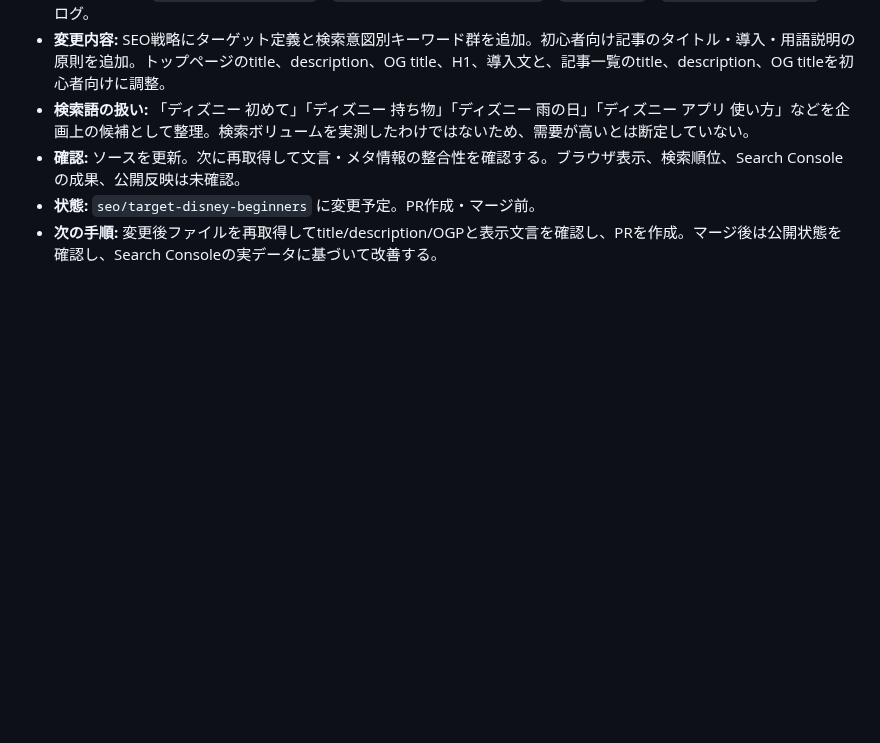
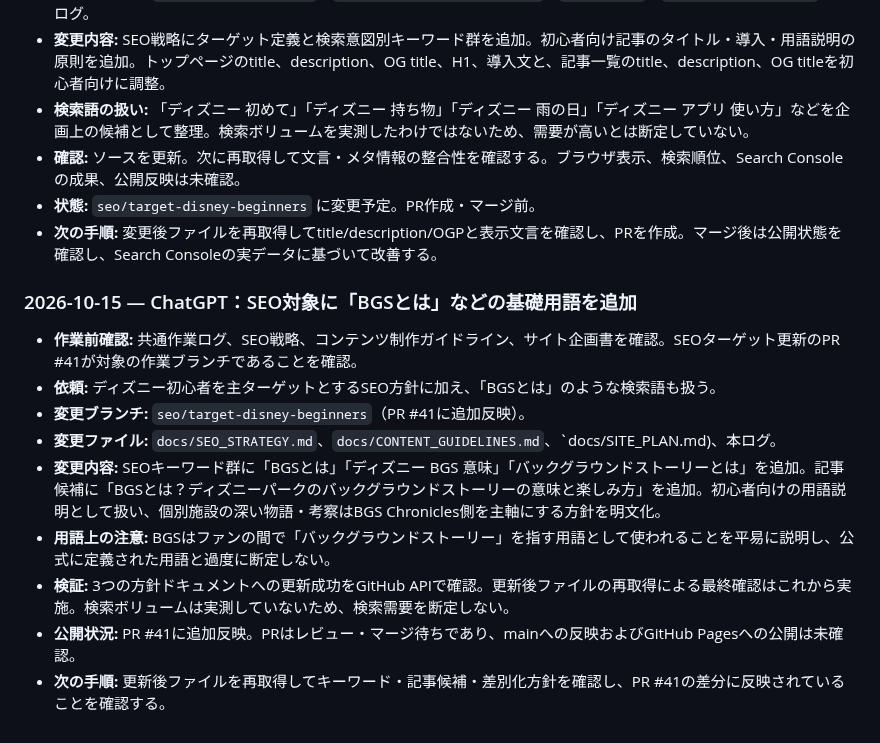
Before and after one commit to teruluce/disney-discovery, a Markdown page: docs/AI_WORK_LOG.md, the part around the change. GitHub-like rendering; blank space fills up the shorter version.

Commit message:
Log BGS terminology SEO additions

```diff
--- a/docs/AI_WORK_LOG.md
+++ b/docs/AI_WORK_LOG.md
@@ -768,3 +768,15 @@
 - **確認:** ソースを更新。次に再取得して文言・メタ情報の整合性を確認する。ブラウザ表示、検索順位、Search Consoleの成果、公開反映は未確認。
 - **状態:** `seo/target-disney-beginners` に変更予定。PR作成・マージ前。
 - **次の手順:** 変更後ファイルを再取得してtitle/description/OGPと表示文言を確認し、PRを作成。マージ後は公開状態を確認し、Search Consoleの実データに基づいて改善する。
+
+
+### 2026-10-15 — ChatGPT：SEO対象に「BGSとは」などの基礎用語を追加
+- **作業前確認:** 共通作業ログ、SEO戦略、コンテンツ制作ガイドライン、サイト企画書を確認。SEOターゲット更新のPR #41が対象の作業ブランチであることを確認。
+- **依頼:** ディズニー初心者を主ターゲットとするSEO方針に加え、「BGSとは」のような検索語も扱う。
+- **変更ブランチ:** `seo/target-disney-beginners`（PR #41に追加反映）。
+- **変更ファイル:** `docs/SEO_STRATEGY.md`、`docs/CONTENT_GUIDELINES.md`、`docs/SITE_PLAN.md)、本ログ。
+- **変更内容:** SEOキーワード群に「BGSとは」「ディズニー BGS 意味」「バックグラウンドストーリーとは」を追加。記事候補に「BGSとは？ディズニーパークのバックグラウンドストーリーの意味と楽しみ方」を追加。初心者向けの用語説明として扱い、個別施設の深い物語・考察はBGS Chronicles側を主軸にする方針を明文化。
+- **用語上の注意:** BGSはファンの間で「バックグラウンドストーリー」を指す用語として使われることを平易に説明し、公式に定義された用語と過度に断定しない。
+- **検証:** 3つの方針ドキュメントへの更新成功をGitHub APIで確認。更新後ファイルの再取得による最終確認はこれから実施。検索ボリュームは実測していないため、検索需要を断定しない。
+- **公開状況:** PR #41に追加反映。PRはレビュー・マージ待ちであり、mainへの反映およびGitHub Pagesへの公開は未確認。
+- **次の手順:** 更新後ファイルを再取得してキーワード・記事候補・差別化方針を確認し、PR #41の差分に反映されていることを確認する。
```
